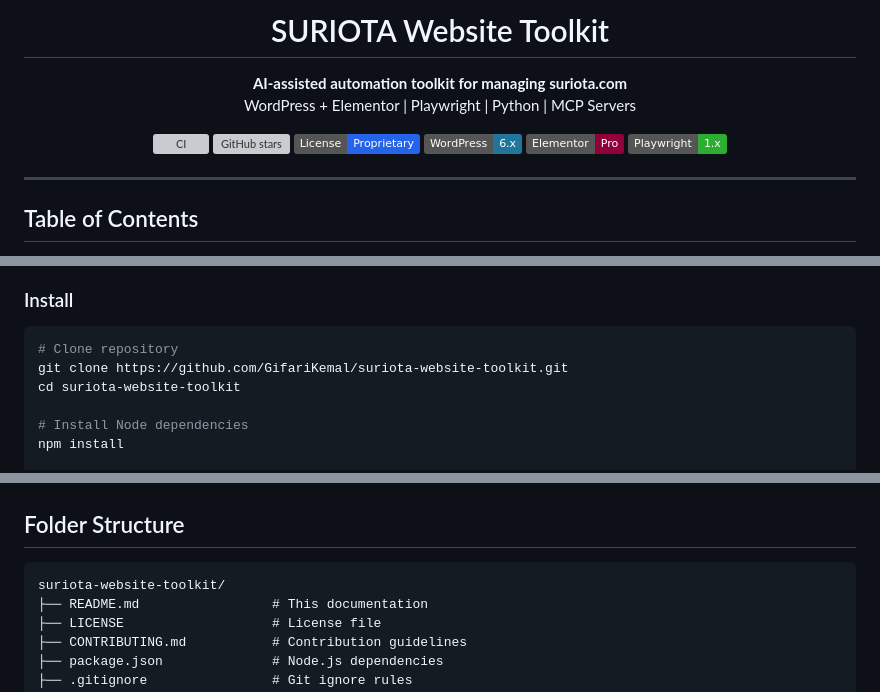
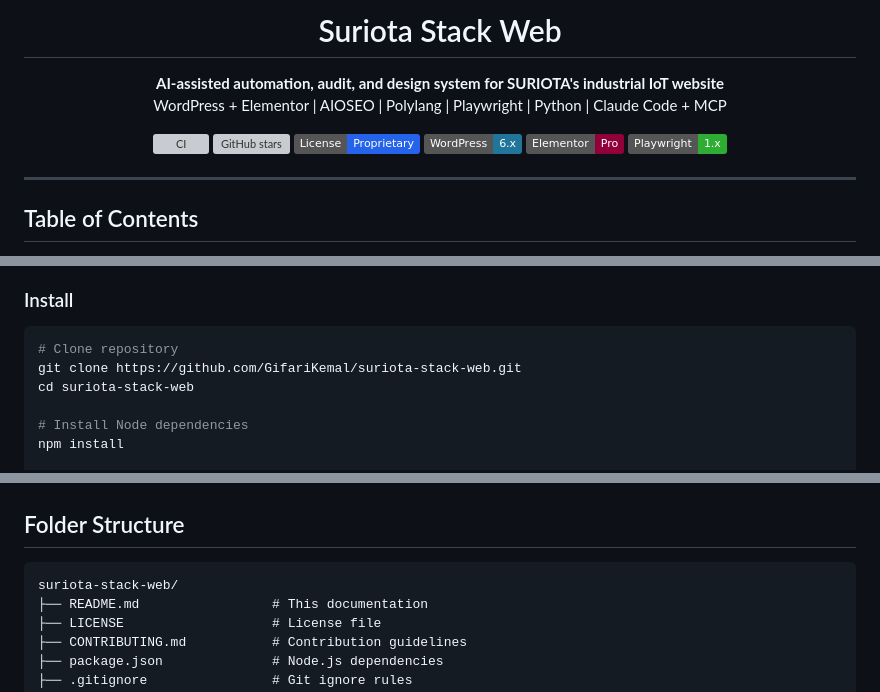
Before and after one commit to GifariKemal/suriota-stack-web, a Markdown page: README.md, 3 parts joined by grey strips. GitHub-like rendering; badges without logos; grey boxes are pictures that could not be loaded.

Commit message:
chore(repo): rename to suriota-stack-web — README badges + clone URL + H1
Repo renamed via GitHub API:
- Old: suriota-website-toolkit
- New: suriota-stack-web
- Description: "AI-assisted automation, audit, and design system for SURIOTA's
  industrial IoT website on WordPress + Elementor."
- Topics (17): claude-code, mcp-server, ai-assisted, wordpress, elementor,
  aioseo, polylang, playwright, automation, industrial-iot, b2b, seo,
  schema-org, json-ld, indonesia, batam, devops

README updates:
- CI + stars badges use new URL
- Clone instructions use new URL
- H1 + subtitle reflect new identity
- Folder structure tree label updated

GitHub auto-redirects old URL (suriota-website-toolkit) to new one for
backward compatibility.

Co-Authored-By: Claude Opus 4.7 (1M context) <noreply@anthropic.com>

````diff
--- a/README.md
+++ b/README.md
@@ -1,7 +1,7 @@
 <div align="center">
 
-<h1>SURIOTA Website Toolkit</h1>
+<h1>Suriota Stack Web</h1>
 
-<p><strong>AI-assisted automation toolkit for managing suriota.com</strong><br/>
-WordPress + Elementor | Playwright | Python | MCP Servers</p>
+<p><strong>AI-assisted automation, audit, and design system for SURIOTA's industrial IoT website</strong><br/>
+WordPress + Elementor | AIOSEO | Polylang | Playwright | Python | Claude Code + MCP</p>
 
@@ -143,8 +143,8 @@ sequenceDiagram
 
 ```bash
 # Clone repository
-git clone https://github.com/GifariKemal/suriota-website-toolkit.git
-cd suriota-website-toolkit
+git clone https://github.com/GifariKemal/suriota-stack-web.git
+cd suriota-stack-web
 
 # Install Node dependencies
 npm install
@@ -174,7 +174,7 @@ python tools/py/build_final.py
 ## Folder Structure
 
 ```
-suriota-website-toolkit/
+suriota-stack-web/
 ├── README.md                 # This documentation
 ├── LICENSE                   # License file
 ├── CONTRIBUTING.md           # Contribution guidelines
````
Also changed, not shown: other parts of README.md (+2 -2 lines).
